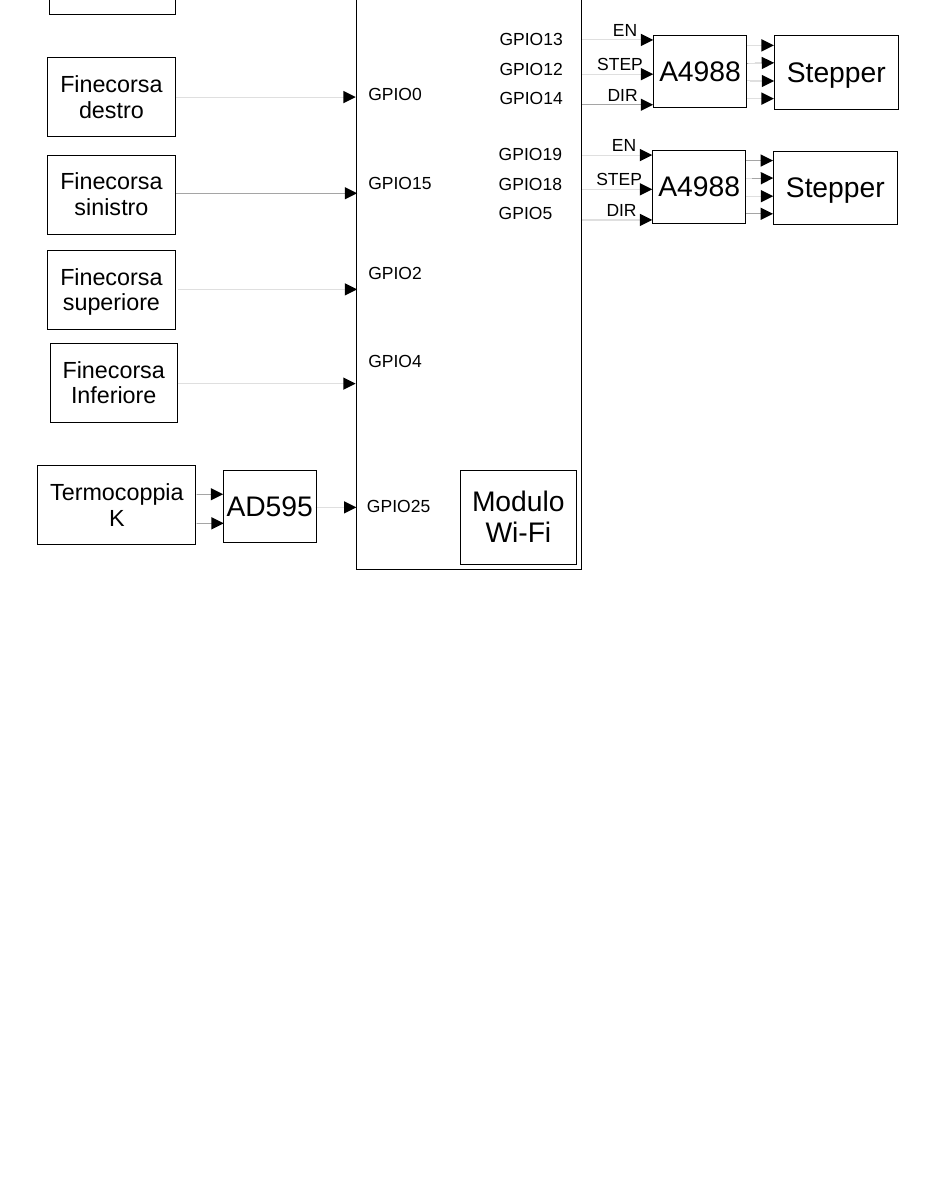
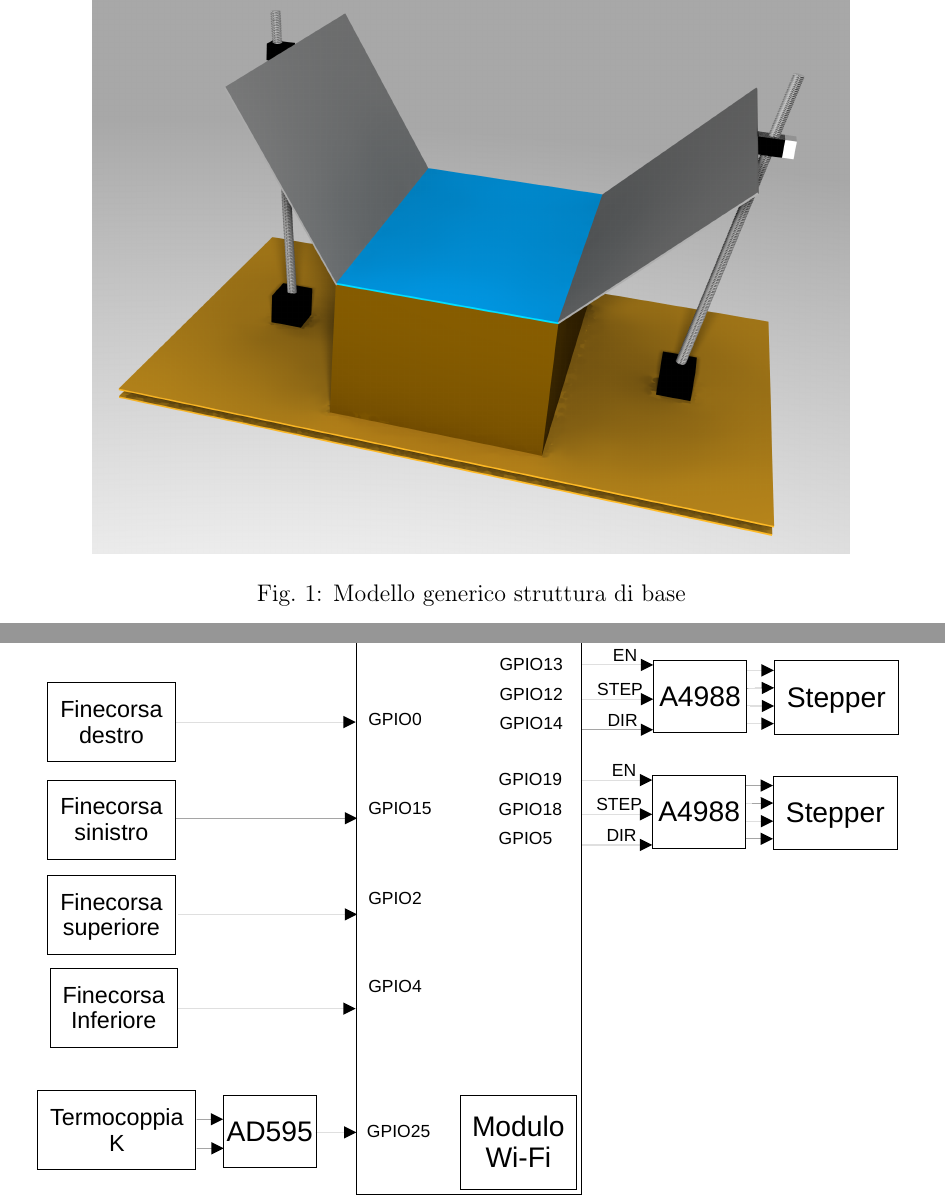
Before and after one commit to francesco-scar/Elaborato-2021, a LaTeX document (Elaborato-2021.tex): part of page 3 of 11 before the commit and two parts of pages 2 and 3 of 11 after it, the two joined at a grey line, cut at the place of the change, the shorter picture padded with empty space. Compiled offline with pdfLaTeX.

Commit message:
:memo: 3D model

```diff
--- a/Elaborato-2021.tex
+++ b/Elaborato-2021.tex
@@ -129,6 +129,12 @@
     \subsection{Struttura generale}
     Il sistema è composto da un contenitore di materiale isolante con la faccia superiore di vetro trasparente che permette alla luce solare di irradiare energia all'interno. La luce solare viene inoltre riflessa da due specchi posti ai lati opposti della faccia superiore (in particolare il lato superiore e quello inferiore).\\
     L'intera struttura è solidale ad una base girevole, controllata da un motore, che permette la regolazione dell'azimuth, mentre l'inclinazione di ogni specchio è regolata singolarmente in funzione dell'elevazione del sole.
+
+    \begin{figure}[h]
+    \centering
+        \includegraphics[width=380pt]{Draws/3D_render_cut.png}
+        \caption{Modello generico struttura di base}
+    \end{figure}
 
 \section{Schema a blocchi}
 
```
